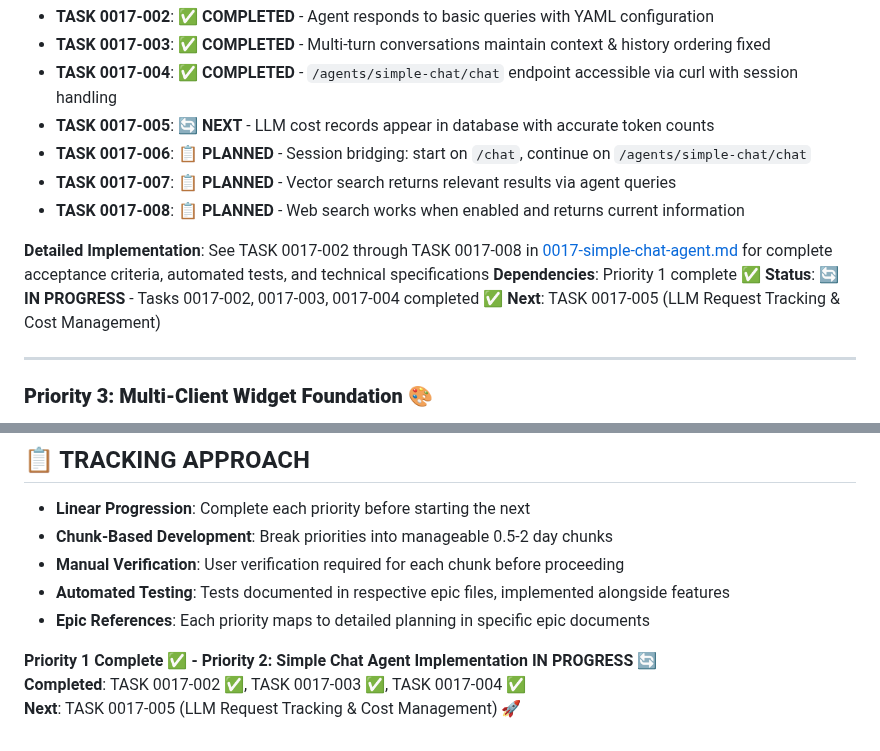
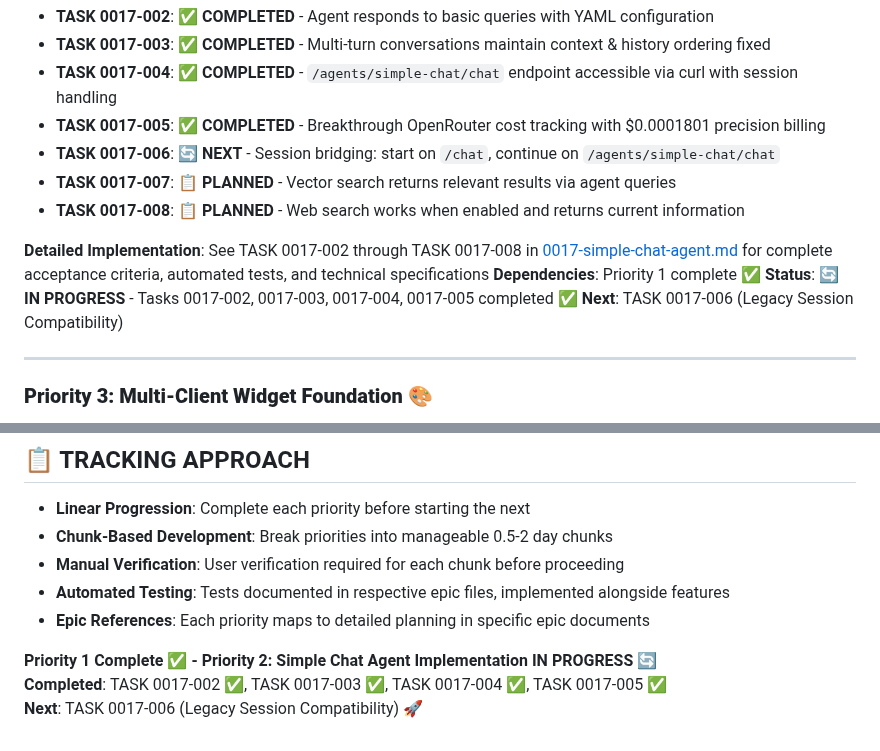
Before and after one commit to creatifire/salient02, a Markdown page: memorybank/project-management/0000-approach-milestone-01.md, 2 parts joined by grey strips. Rendered like a GitHub page.

```diff
--- a/memorybank/project-management/0000-approach-milestone-01.md
+++ b/memorybank/project-management/0000-approach-milestone-01.md
@@ -91,15 +91,15 @@ GET /default/simple-chat/stream     # SSE streaming
 - **TASK 0017-002**: ✅ **COMPLETED** - Agent responds to basic queries with YAML configuration
 - **TASK 0017-003**: ✅ **COMPLETED** - Multi-turn conversations maintain context & history ordering fixed
 - **TASK 0017-004**: ✅ **COMPLETED** - `/agents/simple-chat/chat` endpoint accessible via curl with session handling
-- **TASK 0017-005**: 🔄 **NEXT** - LLM cost records appear in database with accurate token counts
-- **TASK 0017-006**: 📋 **PLANNED** - Session bridging: start on `/chat`, continue on `/agents/simple-chat/chat`
+- **TASK 0017-005**: ✅ **COMPLETED** - Breakthrough OpenRouter cost tracking with $0.0001801 precision billing
+- **TASK 0017-006**: 🔄 **NEXT** - Session bridging: start on `/chat`, continue on `/agents/simple-chat/chat`
 - **TASK 0017-007**: 📋 **PLANNED** - Vector search returns relevant results via agent queries
 - **TASK 0017-008**: 📋 **PLANNED** - Web search works when enabled and returns current information
 
 **Detailed Implementation**: See TASK 0017-002 through TASK 0017-008 in [0017-simple-chat-agent.md](0017-simple-chat-agent.md) for complete acceptance criteria, automated tests, and technical specifications
 **Dependencies**: Priority 1 complete ✅
-**Status**: 🔄 **IN PROGRESS** - Tasks 0017-002, 0017-003, 0017-004 completed ✅
-**Next**: TASK 0017-005 (LLM Request Tracking & Cost Management)
+**Status**: 🔄 **IN PROGRESS** - Tasks 0017-002, 0017-003, 0017-004, 0017-005 completed ✅
+**Next**: TASK 0017-006 (Legacy Session Compatibility)
 
 ---
 
@@ -389,5 +389,5 @@ API-Only       | Mobile apps, custom UIs      | High (headless integration)
 - **Epic References**: Each priority maps to detailed planning in specific epic documents
 
 **Priority 1 Complete ✅ - Priority 2: Simple Chat Agent Implementation IN PROGRESS** 🔄
-**Completed**: TASK 0017-002 ✅, TASK 0017-003 ✅, TASK 0017-004 ✅
-**Next**: TASK 0017-005 (LLM Request Tracking & Cost Management) 🚀
+**Completed**: TASK 0017-002 ✅, TASK 0017-003 ✅, TASK 0017-004 ✅, TASK 0017-005 ✅
+**Next**: TASK 0017-006 (Legacy Session Compatibility) 🚀
```
Also changed, not shown: memorybank/project-management/0017-simple-chat-agent.md (+56 -85 lines).
